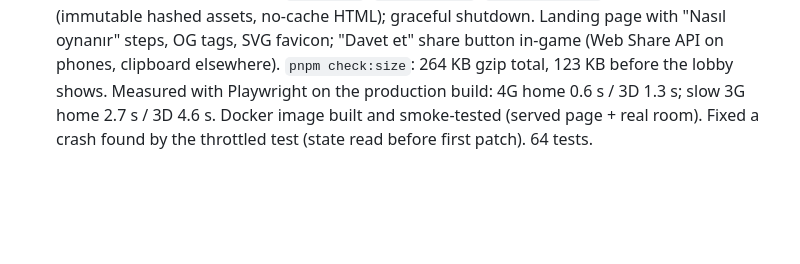
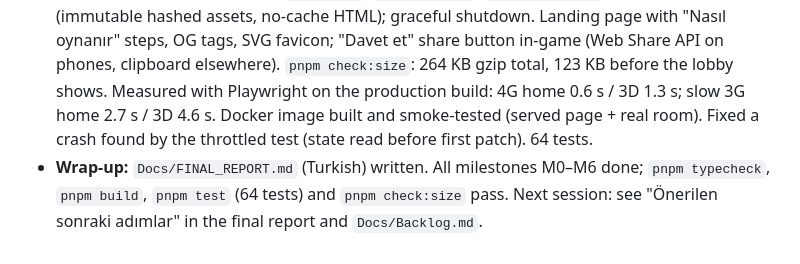
Before and after one commit to shivassxx/sokak, a Markdown page: Docs/SessionLog.md, the part around the change. Drawn GitHub-style; blank space fills up the shorter version.

Commit message:
Add final report (Turkish) and session wrap-up
Co-Authored-By: Claude Opus 5.5 <noreply@anthropic.com>
Claude-Session: https://claude.ai/code/session_019vA6f6gPmsqNCXCg6feyS1

```diff
--- a/Docs/SessionLog.md
+++ b/Docs/SessionLog.md
@@ -8,3 +8,4 @@
 - **M4 done (First Playable):** server-side visibility (`canSee`: range + 3 body-height rays (2 when crouching) against opaque AABBs, always visible within 1.8 m). Ebe position filtering in `isVisibleTo`: no hider positions during selection/counting, only currently visible hiders while seeking (250 ms hysteresis), caught/safe always; spectators invisible to everyone. "Gördüm!" (E/F key, desktop button, touch button that glows when a hider is in range) validated on the server: nearest hiding hider within 20 m and in sight, refused at the base (`spotMiss` feedback). Race to base → sobelendi/kurtuldu; herkesi kurtarma. `SaklambacBot` brain: hiders claim distinct hiding spots, crouch, sneak to base when the Ebe is far, race when spotted; Ebe bot patrols hiding spots, reacts with a delay, calls Gördüm!, races back. Name tags show ebe/görüldü/sobelendi/kurtuldu. Integration tests: counting blackout, LOS filtering, range filtering, spot → race → sobe → herkes kurtuldu, a full bot-only round. 57 tests.
 - **M5 done:** greybox replaced by procedural low-poly mahalle (merged vertex-colored meshes → ~5 draw calls for the whole map): facades with windows (some lit), balconies, AC units, rooftop tanks, sidewalks, road markings, plaza tiles, grass, striped bakkal awning, colored crates with fruit, green çöp konteynerleri, cars with wheels/lights, a rusty broken sedan with a flat tire, yellow dolmuş, layered trees and bushes, slide with legs, tea tables with tea glasses, streetlights, swaying laundry sheets, distant skyline, canvas signs (EBE DUVARI, BAKKAL, ÇAY OCAĞI, DOLMUŞ). Gradient sky + sun disc; the evening darkens during seeking (sun lowers, sky to blue hour) while streetlight pools and lit windows fade in. Characters got faces. Quick-chat (6 preset phrases, T / 💬, speech bubbles; toast if the speaker is not visible) and 4 emotes (1–4 / buttons: wave, laugh, dance, point), both rate limited on the server. WebAudio SFX (count ticks, whistle, spotted, sobe thud, kurtuldu chime, herkes fanfare, round end) + optional Turkish speech voice for counting and the sobe call; mute toggle. Asset sites are blocked in this environment → recommendations recorded in ThirdPartyAssets.md. 57 tests.
 - **M6 done:** nickname profanity filter (Turkish + English, leetspeak/separators/repeats/Turkish chars, whole-word list for short words so "Kemal", "Işık" pass) → offensive names become a random friendly nickname; privacy-friendly analytics (rooms created/active/peak, rounds played by end reason, room-size histogram; optional JSONL file; `GET /stats`, token-protected via `STATS_TOKEN`); multi-stage `Dockerfile` (+ `pnpm deploy --prod`), `docker-compose.yml` (app + Caddy with automatic HTTPS), `Caddyfile`, `.env.example`, `Docs/Deploy.md`; cache headers (immutable hashed assets, no-cache HTML); graceful shutdown. Landing page with "Nasıl oynanır" steps, OG tags, SVG favicon; "Davet et" share button in-game (Web Share API on phones, clipboard elsewhere). `pnpm check:size`: 264 KB gzip total, 123 KB before the lobby shows. Measured with Playwright on the production build: 4G home 0.6 s / 3D 1.3 s; slow 3G home 2.7 s / 3D 4.6 s. Docker image built and smoke-tested (served page + real room). Fixed a crash found by the throttled test (state read before first patch). 64 tests.
+- **Wrap-up:** `Docs/FINAL_REPORT.md` (Turkish) written. All milestones M0–M6 done; `pnpm typecheck`, `pnpm build`, `pnpm test` (64 tests) and `pnpm check:size` pass. Next session: see "Önerilen sonraki adımlar" in the final report and `Docs/Backlog.md`.
```
Also changed, not shown: Docs/FINAL_REPORT.md (added, +123 -0 lines).
